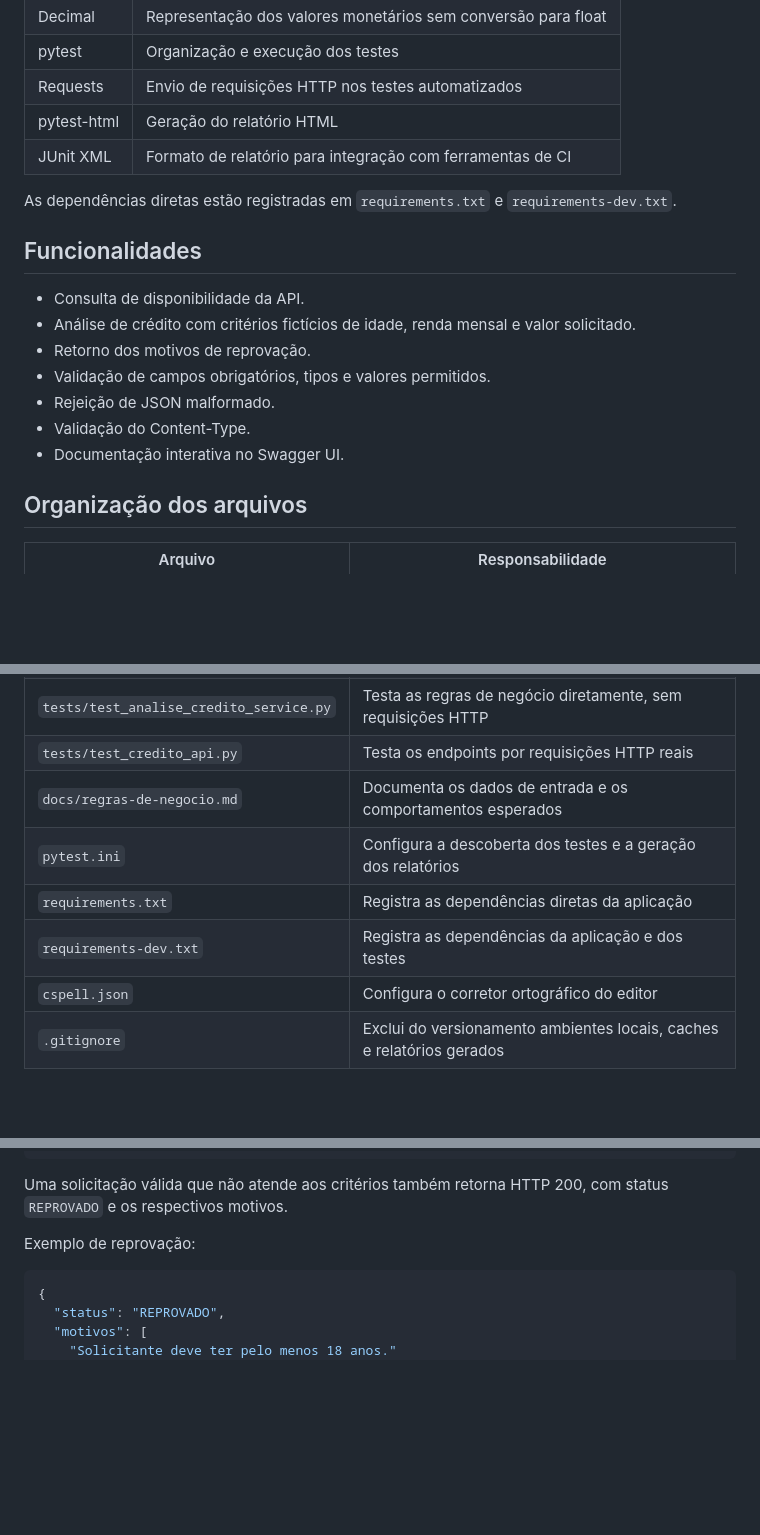
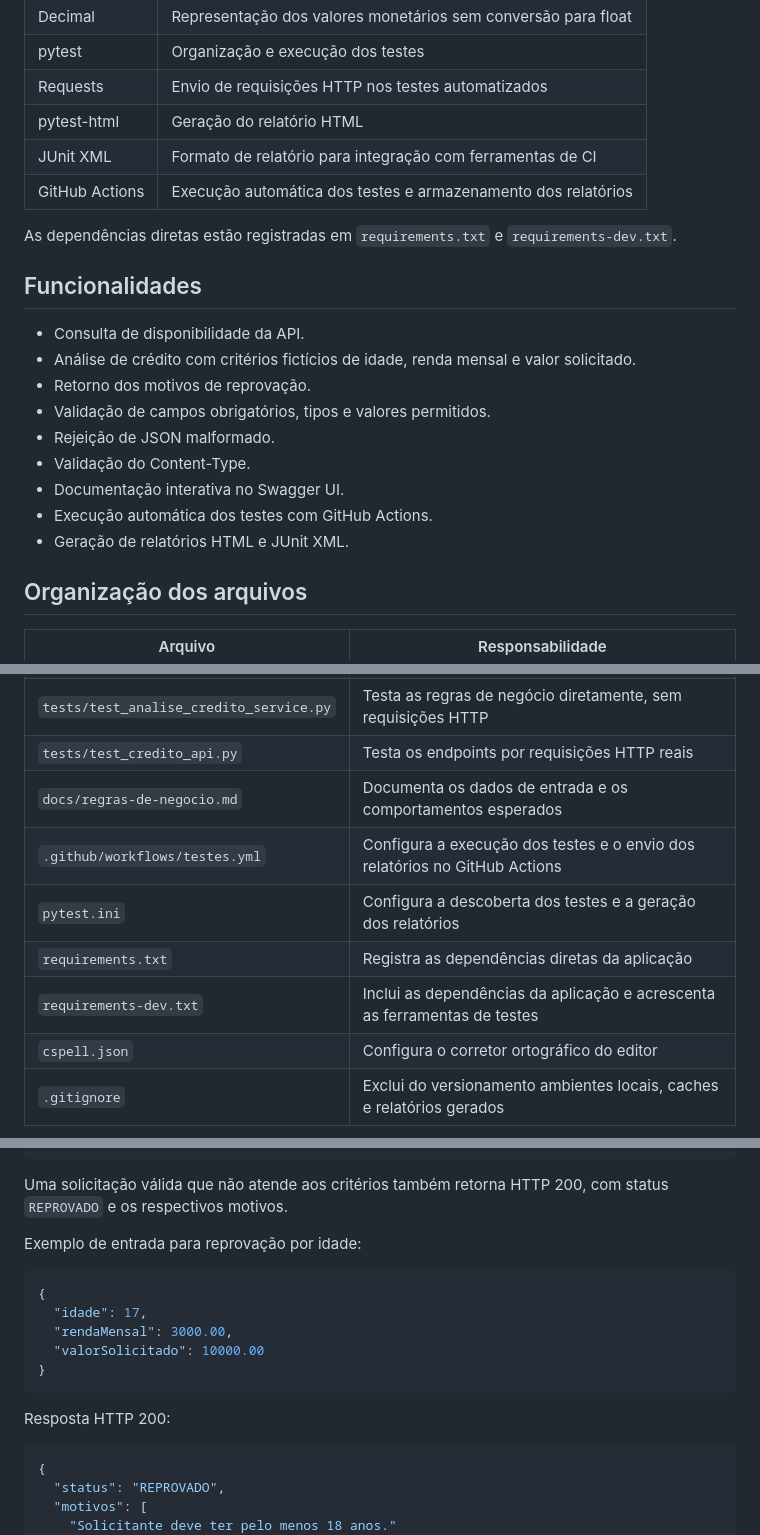
Before and after one commit to LeticiaGBrito/qa-credito-api-python, a Markdown page: README.md, 3 parts joined by grey strips. Drawn GitHub-style; blank space fills up the shorter version.

````diff
--- a/README.md
+++ b/README.md
@@ -28,6 +30,7 @@ testar o serviço isoladamente e também por requisições reais à API.
 | Requests | Envio de requisições HTTP nos testes automatizados |
 | pytest-html | Geração do relatório HTML |
 | JUnit XML | Formato de relatório para integração com ferramentas de CI |
+| GitHub Actions | Execução automática dos testes e armazenamento dos relatórios |
 
 As dependências diretas estão registradas em `requirements.txt`
 e `requirements-dev.txt`.
@@ -42,6 +45,8 @@ e `requirements-dev.txt`.
 - Rejeição de JSON malformado.
 - Validação do Content-Type.
 - Documentação interativa no Swagger UI.
+- Execução automática dos testes com GitHub Actions.
+- Geração de relatórios HTML e JUnit XML.
 
 ## Organização dos arquivos
 
@@ -54,9 +59,10 @@ e `requirements-dev.txt`.
 | `tests/test_analise_credito_service.py` | Testa as regras de negócio diretamente, sem requisições HTTP |
 | `tests/test_credito_api.py` | Testa os endpoints por requisições HTTP reais |
 | `docs/regras-de-negocio.md` | Documenta os dados de entrada e os comportamentos esperados |
+| `.github/workflows/testes.yml` | Configura a execução dos testes e o envio dos relatórios no GitHub Actions |
 | `pytest.ini` | Configura a descoberta dos testes e a geração dos relatórios |
 | `requirements.txt` | Registra as dependências diretas da aplicação |
-| `requirements-dev.txt` | Registra as dependências da aplicação e dos testes |
+| `requirements-dev.txt` | Inclui as dependências da aplicação e acrescenta as ferramentas de testes |
 | `cspell.json` | Configura o corretor ortográfico do editor |
 | `.gitignore` | Exclui do versionamento ambientes locais, caches e relatórios gerados |
 
@@ -269,7 +278,17 @@ Resposta HTTP 200:
 Uma solicitação válida que não atende aos critérios também retorna
 HTTP 200, com status `REPROVADO` e os respectivos motivos.
 
-Exemplo de reprovação:
+Exemplo de entrada para reprovação por idade:
+
+```json
+{
+  "idade": 17,
+  "rendaMensal": 3000.00,
+  "valorSolicitado": 10000.00
+}
+```
+
+Resposta HTTP 200:
 
 ```json
 {
````
Also changed, not shown: other parts of README.md (+63 -5 lines).
